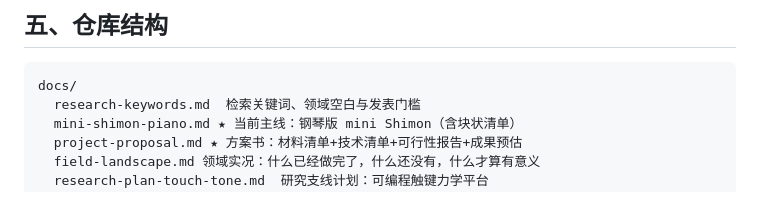
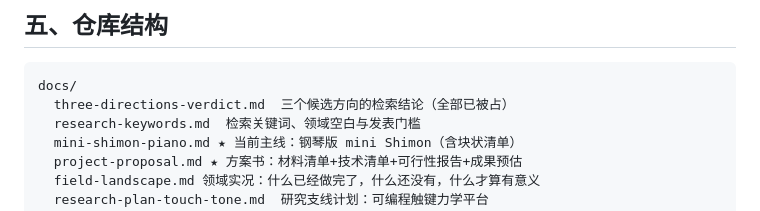
Before and after one commit to Yutianmusicstudio/learning_Robot, a Markdown page: README.md, the part around the change. GitHub-like rendering.

````diff
--- a/README.md
+++ b/README.md
@@ -107,6 +107,7 @@ Phase 5  感知与智能          长期   —— 摄像头读谱、力反馈、
 
 ```
 docs/
+  three-directions-verdict.md  三个候选方向的检索结论（全部已被占）
   research-keywords.md  检索关键词、领域空白与发表门槛
   mini-shimon-piano.md ★ 当前主线：钢琴版 mini Shimon（含块状清单）
   project-proposal.md ★ 方案书：材料清单+技术清单+可行性报告+成果预估
````
Also changed, not shown: docs/three-directions-verdict.md (added, +104 -0 lines).
